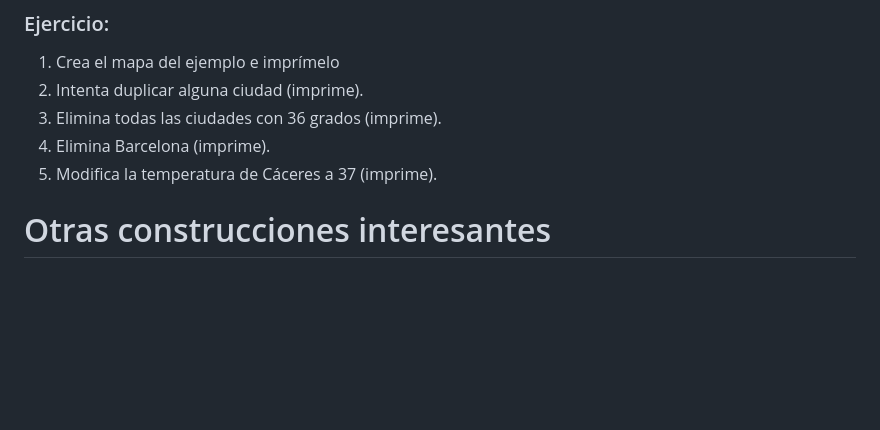
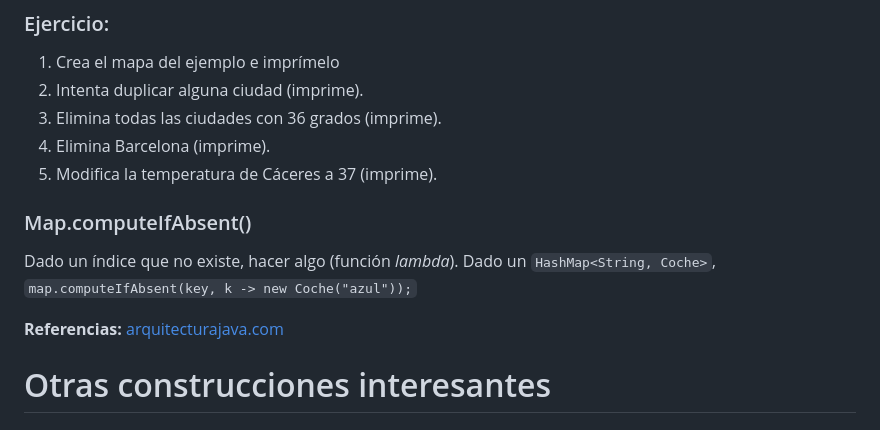
Before and after one commit to luiscastelar/clases24_25, a Markdown page: prog/ut06-Colecciones.md, the part around the change. Rendered like a GitHub page; blank space fills up the shorter version.

Commit message:
Commit for 2024-11-26 15:15:01

```diff
--- a/prog/ut06-Colecciones.md
+++ b/prog/ut06-Colecciones.md
@@ -364,6 +364,11 @@ Ver la [documentación OFICIAL de HashMap](https://docs.oracle.com/en/java/javas
 4.  Elimina Barcelona (imprime).
 5.  Modifica la temperatura de Cáceres a 37 (imprime).
 
+### Map.computeIfAbsent()
+Dado un índice que no existe, hacer algo (función _lambda_).
+Dado un `HashMap<String, Coche>`, `map.computeIfAbsent(key, k -> new Coche("azul"));`
+
+**Referencias:** [arquitecturajava.com](https://www.arquitecturajava.com/java-map-computeifabsent-y-su-uso/)
 
 # Otras construcciones interesantes
 ## `Queue` (colas)
```
